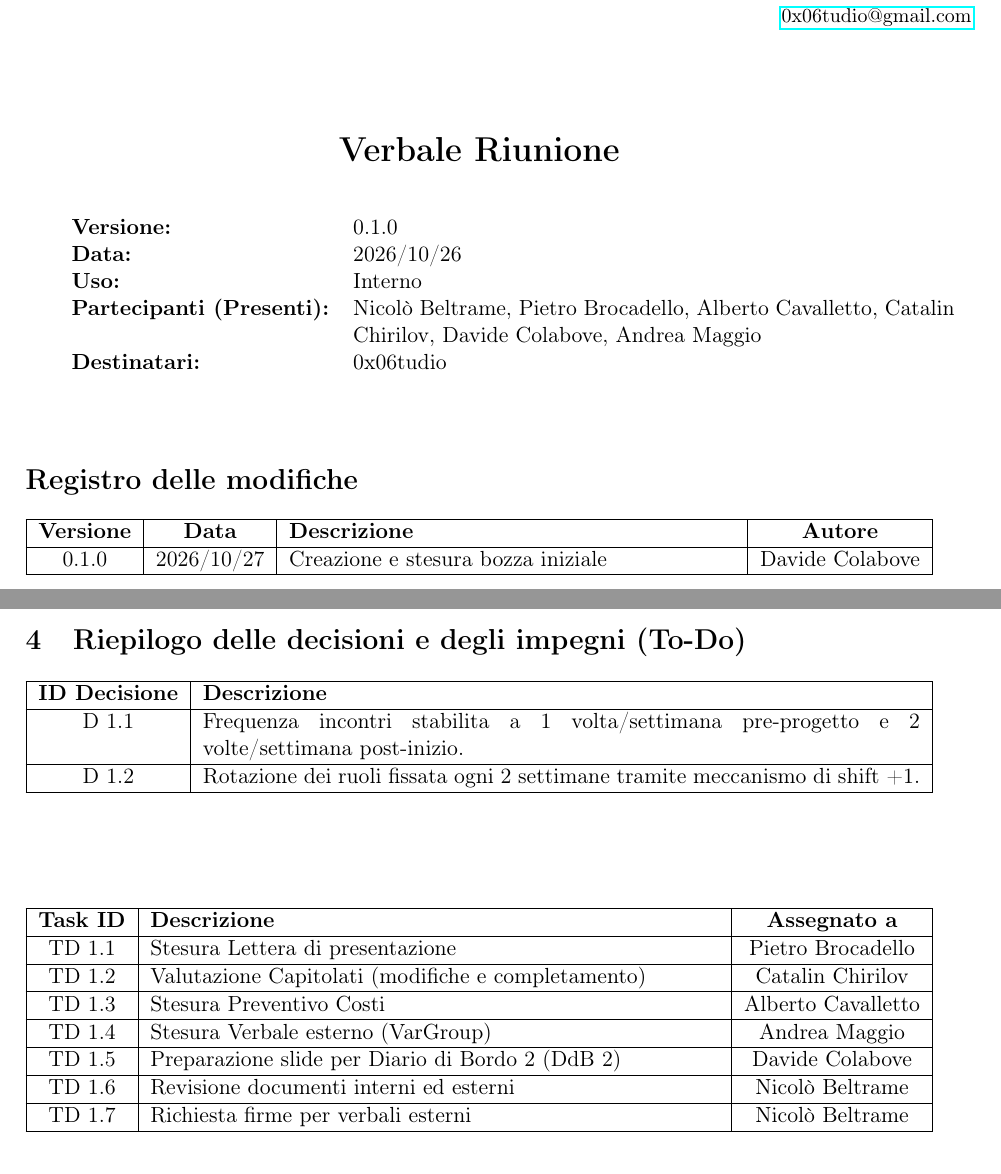
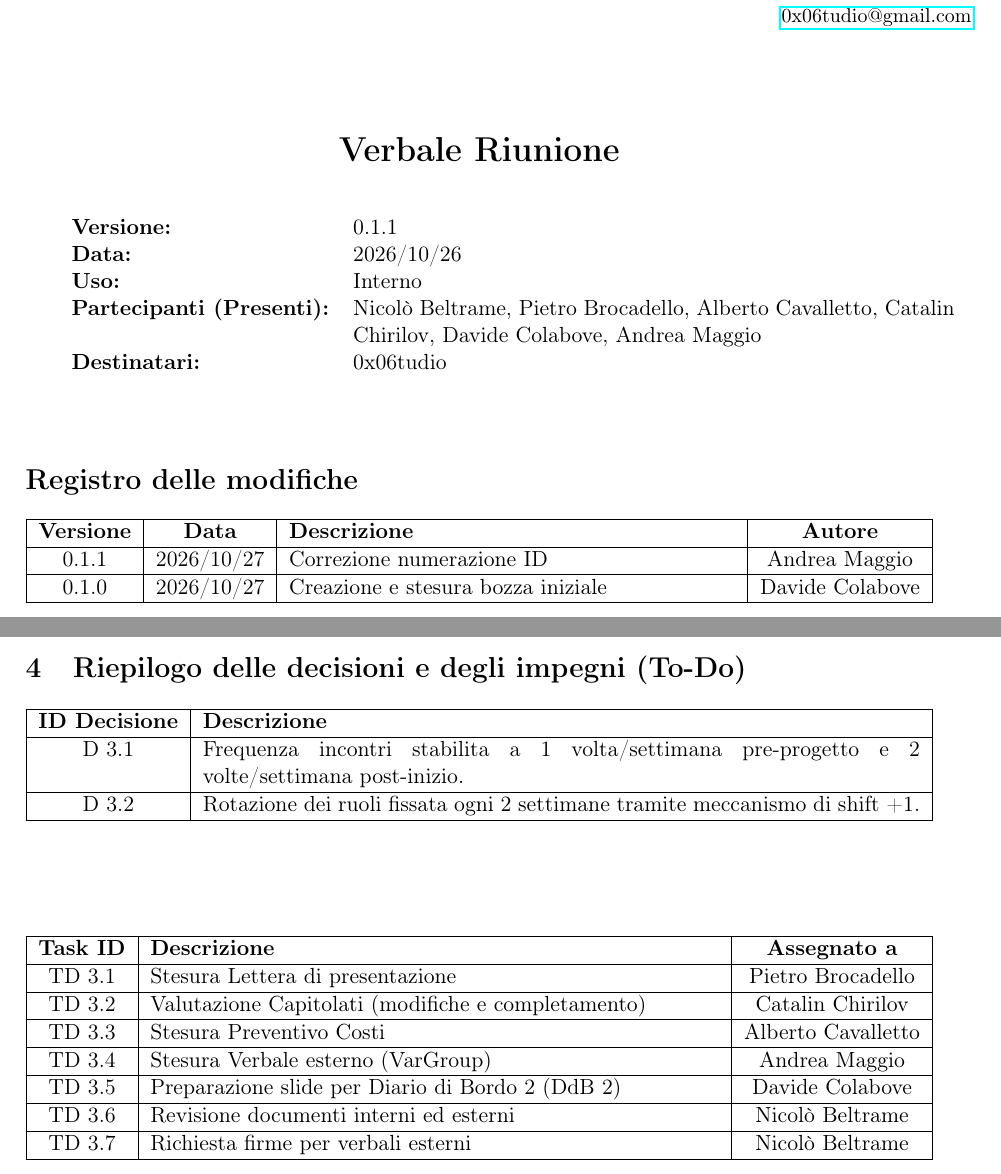
Before and after one commit to 0x06tudio/docs, a LaTeX document (src/verbali/interni/vi_2026_10_26.tex): two parts of pages 1 and 6 of 6, joined at a grey line, cut so that both start at the same text. Compiled offline with pdfLaTeX.

Commit message:
Modifiche struttura cartelle (non-verbali fuori da cartella verbali)
aggiunti link ai verbali nella valutazione capitolati #9

Corretti nomi e matricole nella tabella del gruppo nella lettera di presentazione #7

corretti gli ID nel verbale interno 26/10 #13

```diff
--- a/src/verbali/interni/vi_2026_10_26.tex
+++ b/src/verbali/interni/vi_2026_10_26.tex
@@ -47,7 +47,7 @@
 
 
 \begin{tabularx}{\textwidth}{l X}
-    \textbf{Versione:} & 0.1.0 \\
+    \textbf{Versione:} & 0.1.1 \\
     \textbf{Data:} & 2026/10/26 \\
     %\textbf{Ora:} & 15:30 - 17:15 \\
     \textbf{Uso:} & Interno \\
@@ -61,7 +61,7 @@
 \begin{tabularx}{\textwidth}{|c|c|X|c|}
     \hline
     \textbf{Versione} & \textbf{Data} & \textbf{Descrizione} & \textbf{Autore} \\ \hline
-    % 1.0.0 & DD/MM/YYYY & Approvazione finale del verbale & Nome Cognome \\ \hline
+    0.1.1 & 2026/10/27 & Correzione numerazione ID & Andrea Maggio \\ \hline
     0.1.0 & 2026/10/27 & Creazione e stesura bozza iniziale & Davide Colabove \\ \hline
 \end{tabularx}
 
@@ -130,8 +130,8 @@ Al termine dell'incontro, tutte le scadenze relative ai task assegnati sono stat
 \begin{tabularx}{\textwidth}{|c|X|}
     \hline
     \textbf{ID Decisione} & \textbf{Descrizione} \\ \hline
-    D 1.1 & Frequenza incontri stabilita a 1 volta/settimana pre-progetto e 2 volte/settimana post-inizio. \\ \hline
-    D 1.2 & Rotazione dei ruoli fissata ogni 2 settimane tramite meccanismo di shift +1. \\ \hline
+    D 3.1 & Frequenza incontri stabilita a 1 volta/settimana pre-progetto e 2 volte/settimana post-inizio. \\ \hline
+    D 3.2 & Rotazione dei ruoli fissata ogni 2 settimane tramite meccanismo di shift +1. \\ \hline
 \end{tabularx}
 
 \vspace{2cm}
@@ -140,13 +140,13 @@ Al termine dell'incontro, tutte le scadenze relative ai task assegnati sono stat
 \begin{tabularx}{\textwidth}{|c|X|c|}
     \hline
     \textbf{Task ID} & \textbf{Descrizione} & \textbf{Assegnato a} \\ \hline
-    TD 1.1 & Stesura Lettera di presentazione & Pietro Brocadello\\ \hline
-    TD 1.2 & Valutazione Capitolati (modifiche e completamento) & Catalin Chirilov \\ \hline
-    TD 1.3 & Stesura Preventivo Costi & Alberto Cavalletto\\ \hline
-    TD 1.4 & Stesura Verbale esterno (VarGroup) & Andrea Maggio\\ \hline
-    TD 1.5 & Preparazione slide per Diario di Bordo 2 (DdB 2) & Davide Colabove \\ \hline
-    TD 1.6 & Revisione documenti interni ed esterni & Nicolò Beltrame\\ \hline
-    TD 1.7 & Richiesta firme per verbali esterni & Nicolò Beltrame \\ \hline
+    TD 3.1 & Stesura Lettera di presentazione & Pietro Brocadello\\ \hline
+    TD 3.2 & Valutazione Capitolati (modifiche e completamento) & Catalin Chirilov \\ \hline
+    TD 3.3 & Stesura Preventivo Costi & Alberto Cavalletto\\ \hline
+    TD 3.4 & Stesura Verbale esterno (VarGroup) & Andrea Maggio\\ \hline
+    TD 3.5 & Preparazione slide per Diario di Bordo 2 (DdB 2) & Davide Colabove \\ \hline
+    TD 3.6 & Revisione documenti interni ed esterni & Nicolò Beltrame\\ \hline
+    TD 3.7 & Richiesta firme per verbali esterni & Nicolò Beltrame \\ \hline
 \end{tabularx}
 
 \end{document}
```
Also changed, not shown: src/candidatura/lettera_presentazione.tex (renamed from src/verbali/candidatura/lettera_presentazione.tex, +5 -4 lines), src/candidatura/resoconto_capitolati.tex (renamed from src/verbali/candidatura/resoconto_capitolati.tex, +12 -8 lines), out/candidatura/lettera_presentazione.pdf (added), out/candidatura/preventivo_costi_e_impegni_orari.pdf (renamed from out/verbali/candidatura/preventivo_costi_e_impegni_orari.pdf), out/candidatura/resoconto_capitolati.pdf (added), out/verbali/candidatura/lettera_presentazione.pdf (deleted), out/verbali/candidatura/resoconto_capitolati.pdf (deleted), out/verbali/interni/vi_2026_10_26.pdf, src/candidatura/preventivo_costi_e_impegni_orari.tex (renamed from src/verbali/candidatura/preventivo_costi_e_impegni_orari.tex).
